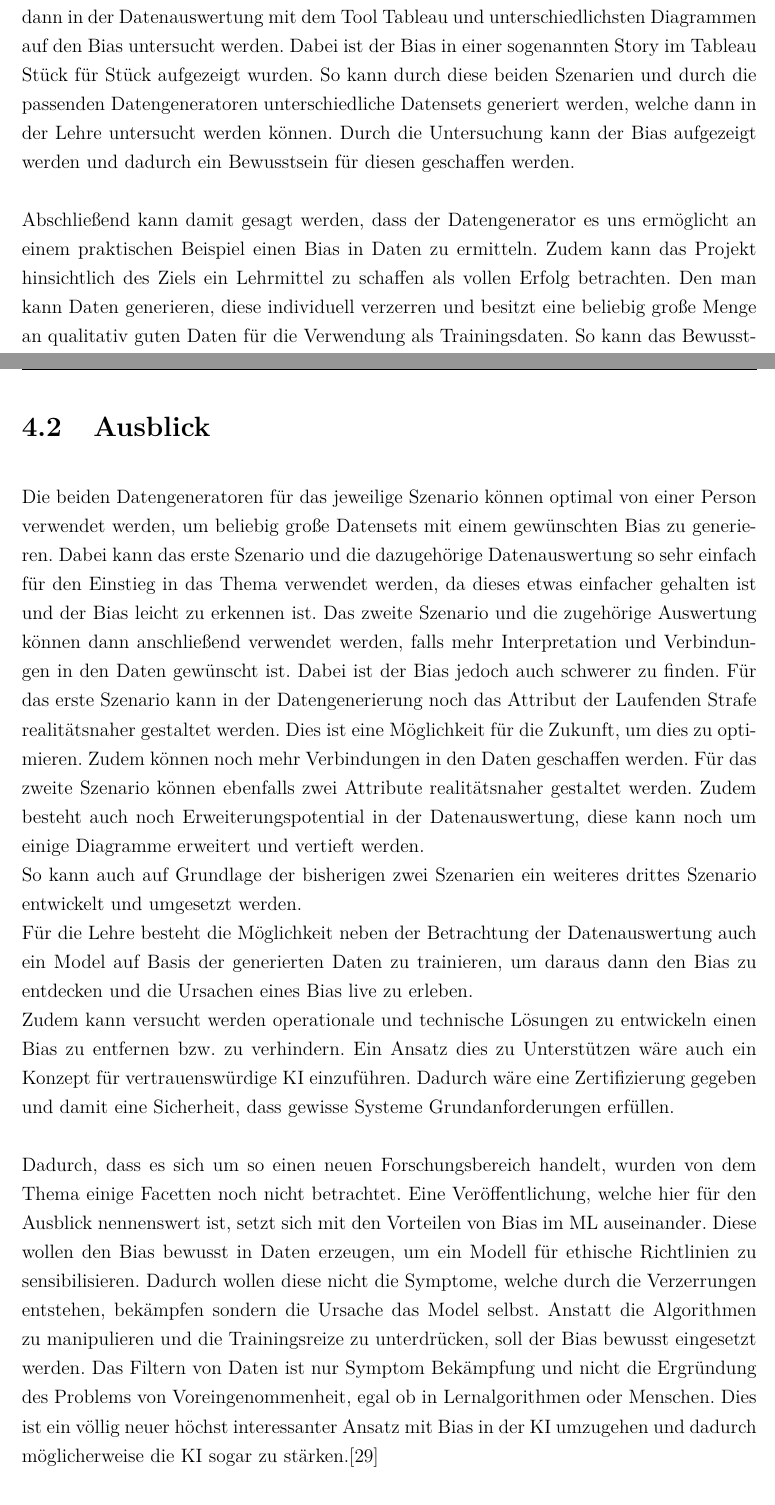
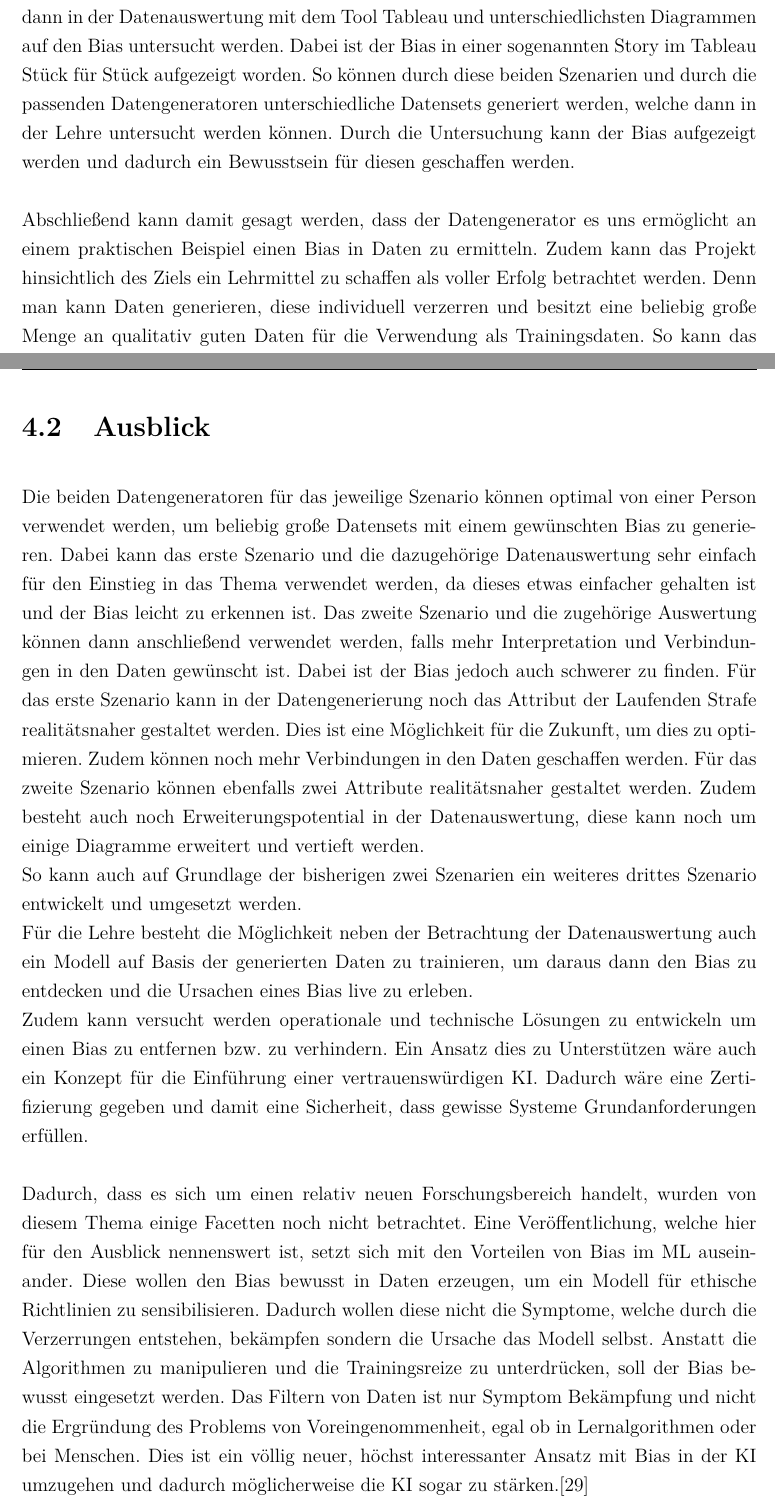
Before and after one commit to Zooaal/Datengenerator-fuer-Daten-mit-Bias, a LaTeX document (Dokumentation/Studienarbeit.tex, which reads Dokumentation/content/04kapitel.tex): two parts of pages 85 and 86 of 125, joined at a grey line, cut so that both start at the same text. Compiled offline with pdfLaTeX.

Commit message:
04 Nachkorrektur

```diff
--- a/Dokumentation/content/04kapitel.tex
+++ b/Dokumentation/content/04kapitel.tex
@@ -12,2 +9,0 @@ Um solche Dinge vorzubeugen und das Ziel der Arbeit zu erreichen, wurden zwei m
-Für beide Szenarien wurde ein Datengenerator entwickelt, welcher ein möglichst realitätsnahes Datenset zurückliefert. Dafür werden im Datengenerator zuerst das Rohdatenset basierend auf Wahrscheinlichkeiten aus aktuellen Statistiken erstellt und anschließend dieses Datenset nach bestimmten Regeln bewertet. Bei der Bewertung wird ein von der benutzenden Person gewünschter Bias hinzugefügt. Der final bewertete Datensatz kann dann in der Datenauswertung mit dem Tool Tableau und unterschiedlichsten Diagrammen auf den Bias untersucht werden. Dabei ist der Bias in einer sogenannten Story im Tableau Stück für Stück aufgezeigt wurden. So kann durch diese beiden Szenarien und durch die passenden Datengeneratoren unterschiedliche Datensets generiert werden, welche dann in der Lehre untersucht werden können. Durch die Untersuchung kann der Bias aufgezeigt werden und dadurch ein Bewusstsein für diesen geschaffen werden.\\\\
-Abschließend kann damit gesagt werden, dass der Datengenerator es uns ermöglicht an einem praktischen Beispiel einen Bias in Daten zu ermitteln. Zudem kann das Projekt hinsichtlich des Ziels ein Lehrmittel zu schaffen als vollen Erfolg betrachten. Den man kann Daten generieren, diese individuell verzerren und besitzt eine beliebig große Menge an qualitativ guten Daten für die Verwendung als Trainingsdaten. So kann das Bewusstsein für Bias in Daten in der Lehre gesteigert werden.\\
@@ -16,10 +12,14 @@ Daher muss eine KI zukünftig vertrauenswürdig sein und dabei sowohl die rechtl
+Für beide Szenarien wurde ein Datengenerator entwickelt, welcher ein möglichst realitätsnahes Datenset zurückliefert. Dafür werden im Datengenerator zuerst das Rohdatenset basierend auf Wahrscheinlichkeiten aus aktuellen Statistiken erstellt und anschließend dieses Datenset nach bestimmten Regeln bewertet. Bei der Bewertung wird ein von der benutzenden Person gewünschter Bias hinzugefügt. Der final bewertete Datensatz kann dann in der Datenauswertung mit dem Tool Tableau und unterschiedlichsten Diagrammen auf den Bias untersucht werden. Dabei ist der Bias in einer sogenannten Story im Tableau Stück für Stück aufgezeigt worden. So können durch diese beiden Szenarien und durch die passenden Datengeneratoren unterschiedliche Datensets generiert werden, welche dann in der Lehre untersucht werden können. Durch die Untersuchung kann der Bias aufgezeigt werden und dadurch ein Bewusstsein für diesen geschaffen werden.\\\\
+Abschließend kann damit gesagt werden, dass der Datengenerator es uns ermöglicht an einem praktischen Beispiel einen Bias in Daten zu ermitteln. Zudem kann das Projekt hinsichtlich des Ziels ein Lehrmittel zu schaffen als voller Erfolg betrachtet werden. Denn man kann Daten generieren, diese individuell verzerren und besitzt eine beliebig große Menge an qualitativ guten Daten für die Verwendung als Trainingsdaten. So kann das Bewusstsein für Bias in Daten in der Lehre gesteigert werden.\\
+Reflektierend ist jedoch anzumerken, dass es sich hierbei noch um ein sehr junges Forschungsgebiet handelt. So existieren nur wenige Lösungen einen bekannten Bias zu minimieren oder damit umzugehen. Oft ist hierbei die einzige Lösung neue Daten zu erzeugen oder Einbußen in der Genauigkeit durch das Entfernen von Attributen zu bekommen. Zudem gibt es dabei auch viele technische Herausforderungen. Aber auch organisatorisch müssen Methoden entwickelt werden, wie man in der Lage ist frühzeitig Verzerrungen zu erkennen, Gegenmaßnahmen zu definieren und präventiv zu verhindern. In beiden Bereichen steht man noch vor großen Herausforderungen, da die Auswirkungen eines Bias oft auch unberechenbar und teils nicht abzuschätzen sind. Es kann harmlose Folgen haben, wie einen Skandal, für den man sich entschuldigen muss, aber auch deutlich drastischere Folgen, wenn man sich beispielsweise den Bereich Gesundheitswesen oder Justiz ansieht.\\
+Daher muss eine KI zukünftig vertrauenswürdig sein und dabei sowohl die rechtlichen Begebenheiten als auch die gesellschaftlichen ethischen Wertvorstellungen in ihrem Handeln erfüllen. Deshalb ist ein erster Schritt die Aufklärung über die Existenz von Verzerrungen und Bias.
 \newpage
 \section{Ausblick}
 \label{ausblick}
-Die beiden Datengeneratoren für das jeweilige Szenario können optimal von einer Person verwendet werden, um beliebig große Datensets mit einem gewünschten Bias zu generieren. Dabei kann das erste Szenario und die dazugehörige Datenauswertung so sehr einfach für den Einstieg in das Thema verwendet werden, da dieses etwas einfacher gehalten ist und der Bias leicht zu erkennen ist. Das zweite Szenario und die zugehörige Auswertung können dann anschließend verwendet werden, falls mehr Interpretation und Verbindungen in den Daten gewünscht ist. Dabei ist der Bias jedoch auch schwerer zu finden. Für das erste Szenario kann in der Datengenerierung noch das Attribut der Laufenden Strafe realitätsnaher gestaltet werden. Dies ist eine Möglichkeit für die Zukunft, um dies zu optimieren. Zudem können noch mehr Verbindungen in den Daten geschaffen werden. Für das zweite Szenario können ebenfalls zwei Attribute realitätsnaher gestaltet werden. Zudem besteht auch noch Erweiterungspotential in der Datenauswertung, diese kann noch um einige Diagramme erweitert und vertieft werden.\\
+Die beiden Datengeneratoren für das jeweilige Szenario können optimal von einer Person verwendet werden, um beliebig große Datensets mit einem gewünschten Bias zu generieren. Dabei kann das erste Szenario und die dazugehörige Datenauswertung sehr einfach für den Einstieg in das Thema verwendet werden, da dieses etwas einfacher gehalten ist und der Bias leicht zu erkennen ist. Das zweite Szenario und die zugehörige Auswertung können dann anschließend verwendet werden, falls mehr Interpretation und Verbindungen in den Daten gewünscht ist. Dabei ist der Bias jedoch auch schwerer zu finden. Für das erste Szenario kann in der Datengenerierung noch das Attribut der Laufenden Strafe realitätsnaher gestaltet werden. Dies ist eine Möglichkeit für die Zukunft, um dies zu optimieren. Zudem können noch mehr Verbindungen in den Daten geschaffen werden. Für das zweite Szenario können ebenfalls zwei Attribute realitätsnaher gestaltet werden. Zudem besteht auch noch Erweiterungspotential in der Datenauswertung, diese kann noch um einige Diagramme erweitert und vertieft werden.\\
 So kann auch auf Grundlage der bisherigen zwei Szenarien ein weiteres drittes Szenario entwickelt und umgesetzt werden.\\
-Für die Lehre besteht die Möglichkeit neben der Betrachtung der Datenauswertung auch ein Model auf Basis der generierten Daten zu trainieren, um daraus dann den Bias zu entdecken und die Ursachen eines Bias live zu erleben.\\
-Zudem kann versucht werden operationale und technische Lösungen zu entwickeln einen Bias zu entfernen bzw. zu verhindern. Ein Ansatz dies zu Unterstützen wäre auch ein Konzept für vertrauenswürdige KI einzuführen. Dadurch wäre eine Zertifizierung gegeben und damit eine Sicherheit, dass gewisse Systeme Grundanforderungen erfüllen.\\\\
-Dadurch, dass es sich um so einen neuen Forschungsbereich handelt, wurden von dem Thema einige Facetten noch nicht betrachtet. Eine Veröffentlichung, welche hier für den Ausblick nennenswert ist, setzt sich mit den Vorteilen von Bias im ML auseinander. Diese wollen den Bias bewusst in Daten erzeugen, um ein Modell für ethische Richtlinien zu sensibilisieren. Dadurch wollen diese nicht die Symptome, welche durch die Verzerrungen entstehen, bekämpfen sondern die Ursache das Model selbst. Anstatt die Algorithmen zu manipulieren und die Trainingsreize zu unterdrücken, soll der Bias bewusst eingesetzt werden. Das Filtern von Daten ist nur Symptom Bekämpfung und nicht die Ergründung des Problems von Voreingenommenheit, egal ob in Lernalgorithmen oder Menschen. Dies ist ein völlig neuer höchst interessanter Ansatz mit Bias in der KI umzugehen und dadurch möglicherweise die KI sogar zu stärken.\cite{Fabi2022}
+Für die Lehre besteht die Möglichkeit neben der Betrachtung der Datenauswertung auch ein Modell auf Basis der generierten Daten zu trainieren, um daraus dann den Bias zu entdecken und die Ursachen eines Bias live zu erleben.\\
+Zudem kann versucht werden operationale und technische Lösungen zu entwickeln um einen Bias zu entfernen bzw. zu verhindern. Ein Ansatz dies zu Unterstützen wäre auch ein Konzept für die Einführung einer vertrauenswürdigen KI. Dadurch wäre eine Zertifizierung gegeben und damit eine Sicherheit, dass gewisse Systeme Grundanforderungen erfüllen.\\\\
+Dadurch, dass es sich um einen relativ neuen Forschungsbereich handelt, wurden von diesem Thema einige Facetten noch nicht betrachtet. Eine Veröffentlichung, welche hier für den Ausblick nennenswert ist, setzt sich mit den Vorteilen von Bias im ML auseinander. Diese wollen den Bias bewusst in Daten erzeugen, um ein Modell für ethische Richtlinien zu sensibilisieren. Dadurch wollen diese nicht die Symptome, welche durch die Verzerrungen entstehen, bekämpfen sondern die Ursache das Modell selbst. Anstatt die Algorithmen zu manipulieren und die Trainingsreize zu unterdrücken, soll der Bias bewusst eingesetzt werden. Das Filtern von Daten ist nur Symptom Bekämpfung und nicht die Ergründung des Problems von Voreingenommenheit, egal ob in Lernalgorithmen oder bei Menschen. Dies ist ein völlig neuer, höchst interessanter Ansatz mit Bias in der KI umzugehen und dadurch möglicherweise die KI sogar zu stärken.\cite{Fabi2022}
 \end{onehalfspace}
 \newpage
```
Also changed, not shown: Dokumentation/content/04kapitel.tex (12 more changed lines), 3 other files.
